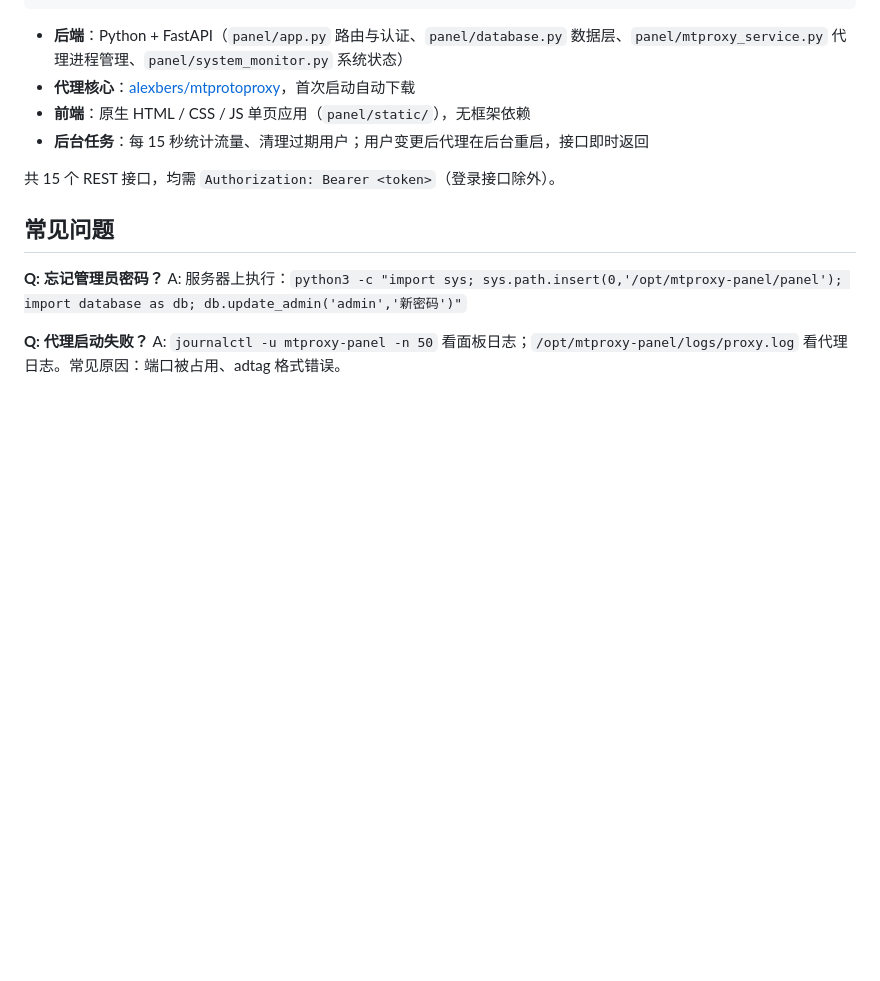
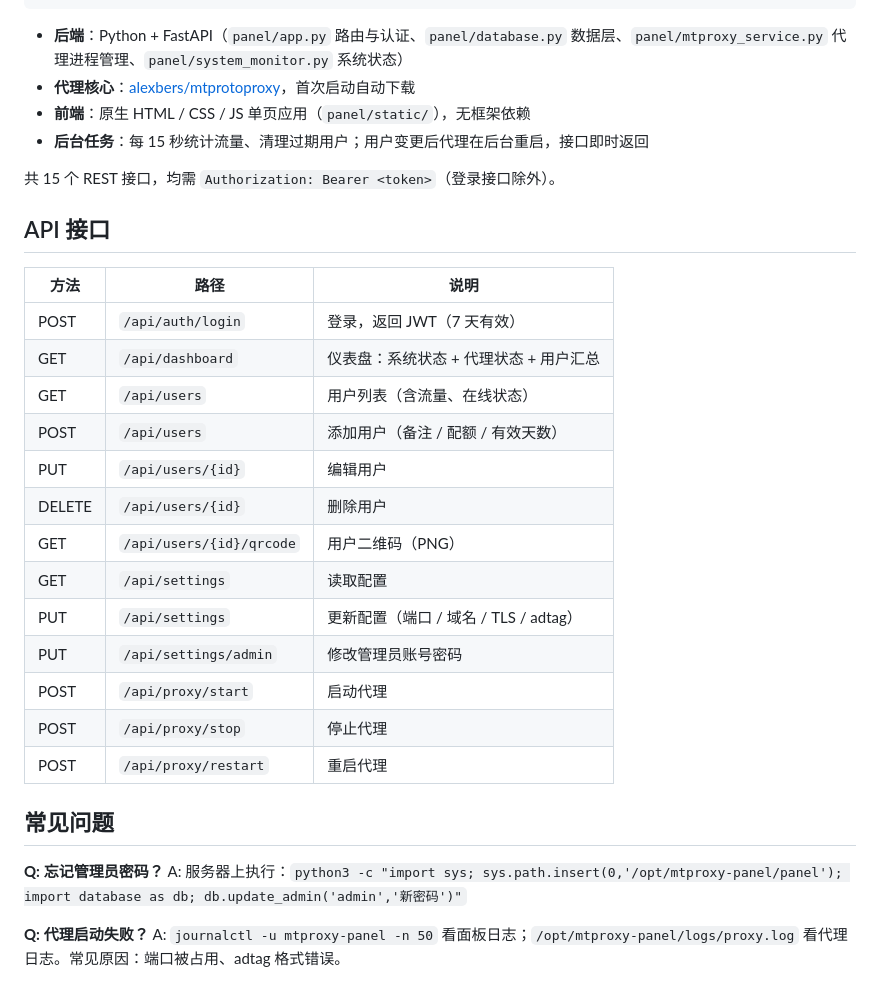
Before and after one commit to zxcvdyq888-create/mtproxy-panel, a Markdown page: README.md, the part around the change. Drawn GitHub-style; blank space fills up the shorter version.

Commit message:
README：补充 API 接口文档

```diff
--- a/README.md
+++ b/README.md
@@ -95,6 +95,24 @@ Telegram 客户端 ──► 代理 :443 ─────────────
 
 共 15 个 REST 接口，均需 `Authorization: Bearer <token>`（登录接口除外）。
 
+## API 接口
+
+| 方法 | 路径 | 说明 |
+|---|---|---|
+| POST | `/api/auth/login` | 登录，返回 JWT（7 天有效） |
+| GET | `/api/dashboard` | 仪表盘：系统状态 + 代理状态 + 用户汇总 |
+| GET | `/api/users` | 用户列表（含流量、在线状态） |
+| POST | `/api/users` | 添加用户（备注 / 配额 / 有效天数） |
+| PUT | `/api/users/{id}` | 编辑用户 |
+| DELETE | `/api/users/{id}` | 删除用户 |
+| GET | `/api/users/{id}/qrcode` | 用户二维码（PNG） |
+| GET | `/api/settings` | 读取配置 |
+| PUT | `/api/settings` | 更新配置（端口 / 域名 / TLS / adtag） |
+| PUT | `/api/settings/admin` | 修改管理员账号密码 |
+| POST | `/api/proxy/start` | 启动代理 |
+| POST | `/api/proxy/stop` | 停止代理 |
+| POST | `/api/proxy/restart` | 重启代理 |
+
 ## 常见问题
 
 **Q: 忘记管理员密码？**
```
